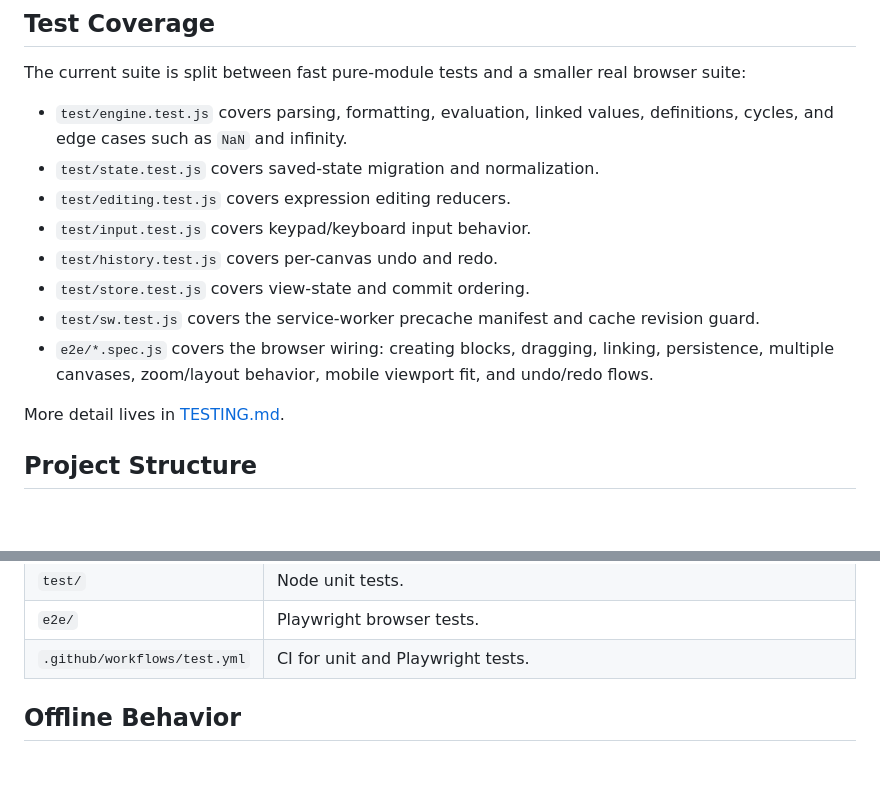
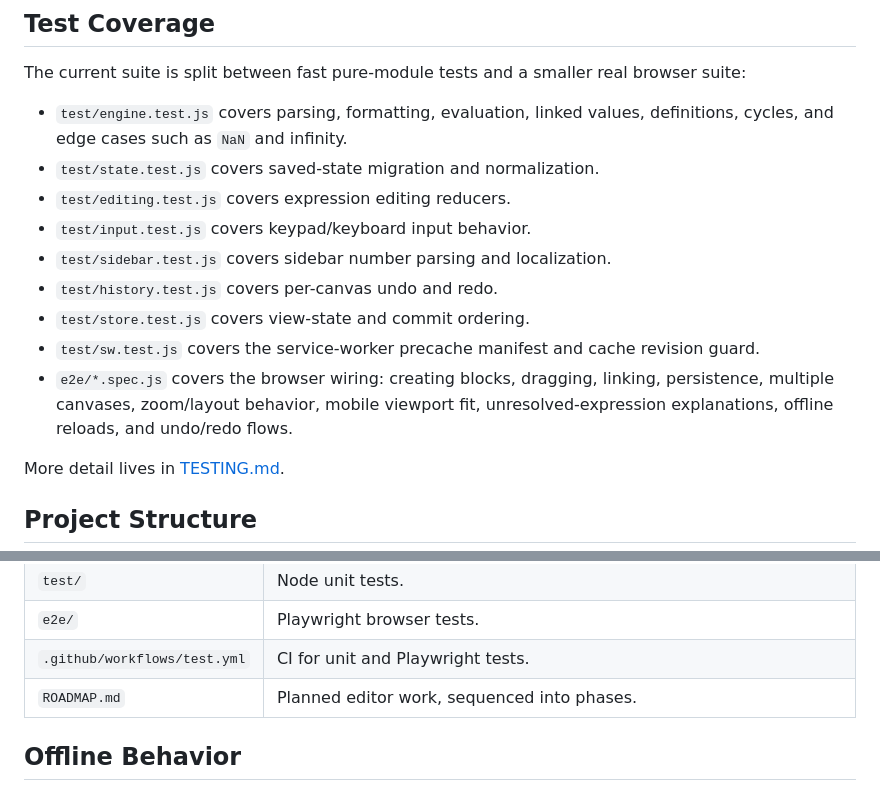
Before and after one commit to fabienpardo/Canvas-Calc, a Markdown page: README.md, 2 parts joined by grey strips. GitHub-like rendering; blank space fills up the shorter version.

Commit message:
Refresh README to match current test suite and docs
Test Coverage and Project Structure had drifted from the repo: the
sidebar unit tests and two e2e specs (unresolved-expression and
offline) weren't listed, and ROADMAP.md wasn't referenced.

```diff
--- a/README.md
+++ b/README.md
@@ -121,12 +121,14 @@ browser suite:
 - `test/state.test.js` covers saved-state migration and normalization.
 - `test/editing.test.js` covers expression editing reducers.
 - `test/input.test.js` covers keypad/keyboard input behavior.
+- `test/sidebar.test.js` covers sidebar number parsing and localization.
 - `test/history.test.js` covers per-canvas undo and redo.
 - `test/store.test.js` covers view-state and commit ordering.
 - `test/sw.test.js` covers the service-worker precache manifest and cache
   revision guard.
-- `e2e/*.spec.js` covers the browser wiring: creating blocks, dragging, linking,
-  persistence, multiple canvases, zoom/layout behavior, mobile viewport fit, and
+- `e2e/*.spec.js` covers the browser wiring: creating blocks, dragging,
+  linking, persistence, multiple canvases, zoom/layout behavior, mobile
+  viewport fit, unresolved-expression explanations, offline reloads, and
   undo/redo flows.
 
 More detail lives in [TESTING.md](TESTING.md).
@@ -153,6 +155,7 @@ More detail lives in [TESTING.md](TESTING.md).
 | `test/` | Node unit tests. |
 | `e2e/` | Playwright browser tests. |
 | `.github/workflows/test.yml` | CI for unit and Playwright tests. |
+| `ROADMAP.md` | Planned editor work, sequenced into phases. |
 
 ## Offline Behavior
 
```
